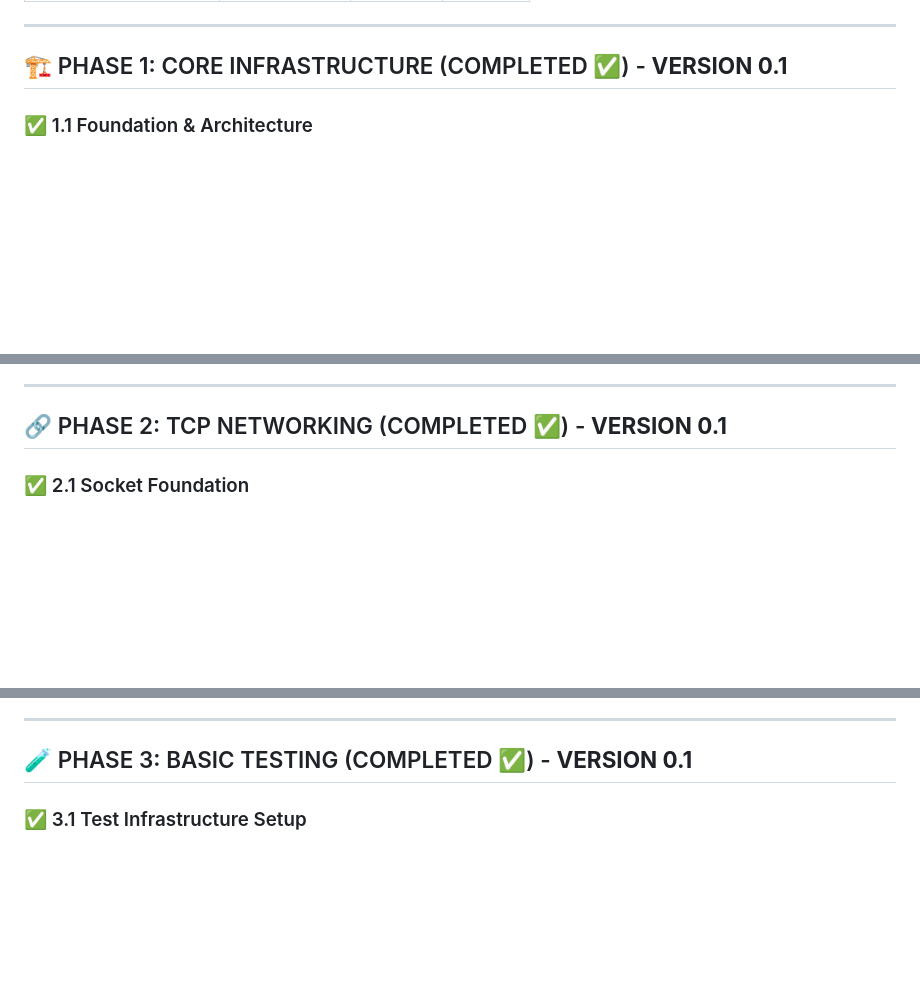
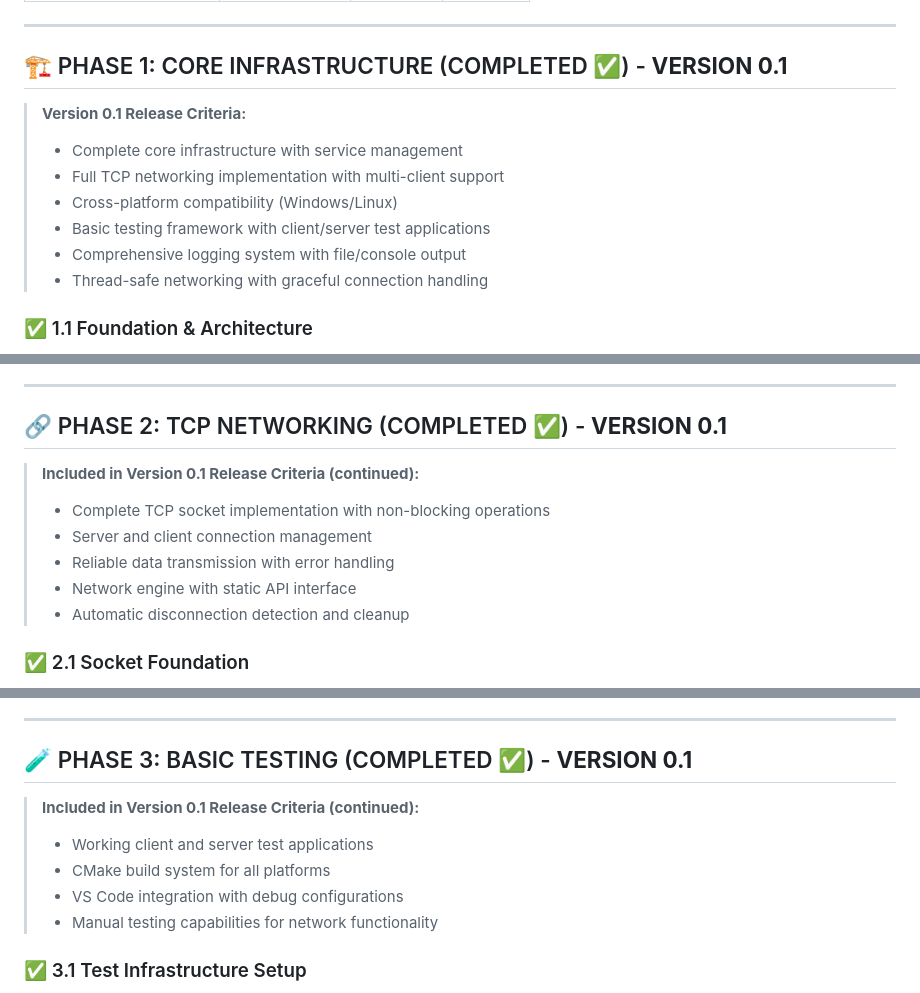
Before and after one commit to Smalleater/Travelers-Multiplayer-Engine, a Markdown page: ROADMAP.md, 3 parts joined by grey strips. Rendered like a GitHub page; blank space fills up the shorter version.

Commit message:
Add detailed v0.1 release criteria to roadmap
Expanded the ROADMAP.md with explicit version 0.1 release criteria for core infrastructure, TCP networking, and basic testing phases. This clarifies completed features and requirements for the initial release.

```diff
--- a/ROADMAP.md
+++ b/ROADMAP.md
@@ -19,6 +19,14 @@
 ---
 
 ## 🏗️ PHASE 1: CORE INFRASTRUCTURE (COMPLETED ✅) - **VERSION 0.1**
+
+> **Version 0.1 Release Criteria:**
+> - Complete core infrastructure with service management
+> - Full TCP networking implementation with multi-client support
+> - Cross-platform compatibility (Windows/Linux)
+> - Basic testing framework with client/server test applications
+> - Comprehensive logging system with file/console output
+> - Thread-safe networking with graceful connection handling
 
 ### ✅ 1.1 Foundation & Architecture
 - [x] **Modular Architecture** - Clear separation of responsibilities
@@ -72,6 +80,13 @@
 
 ## 🔗 PHASE 2: TCP NETWORKING (COMPLETED ✅) - **VERSION 0.1**
 
+> **Included in Version 0.1 Release Criteria (continued):**
+> - Complete TCP socket implementation with non-blocking operations
+> - Server and client connection management
+> - Reliable data transmission with error handling
+> - Network engine with static API interface
+> - Automatic disconnection detection and cleanup
+
 ### ✅ 2.1 Socket Foundation
 - [x] **ISocket interface** - Multi-platform socket abstraction
 - [x] **TcpSocket class** - Complete TCP implementation
@@ -108,6 +123,12 @@
 ---
 
 ## 🧪 PHASE 3: BASIC TESTING (COMPLETED ✅) - **VERSION 0.1**
+
+> **Included in Version 0.1 Release Criteria (continued):**
+> - Working client and server test applications
+> - CMake build system for all platforms
+> - VS Code integration with debug configurations
+> - Manual testing capabilities for network functionality
 
 ### ✅ 3.1 Test Infrastructure Setup
 - [x] **CMake build system** - Build configuration for tests
```
